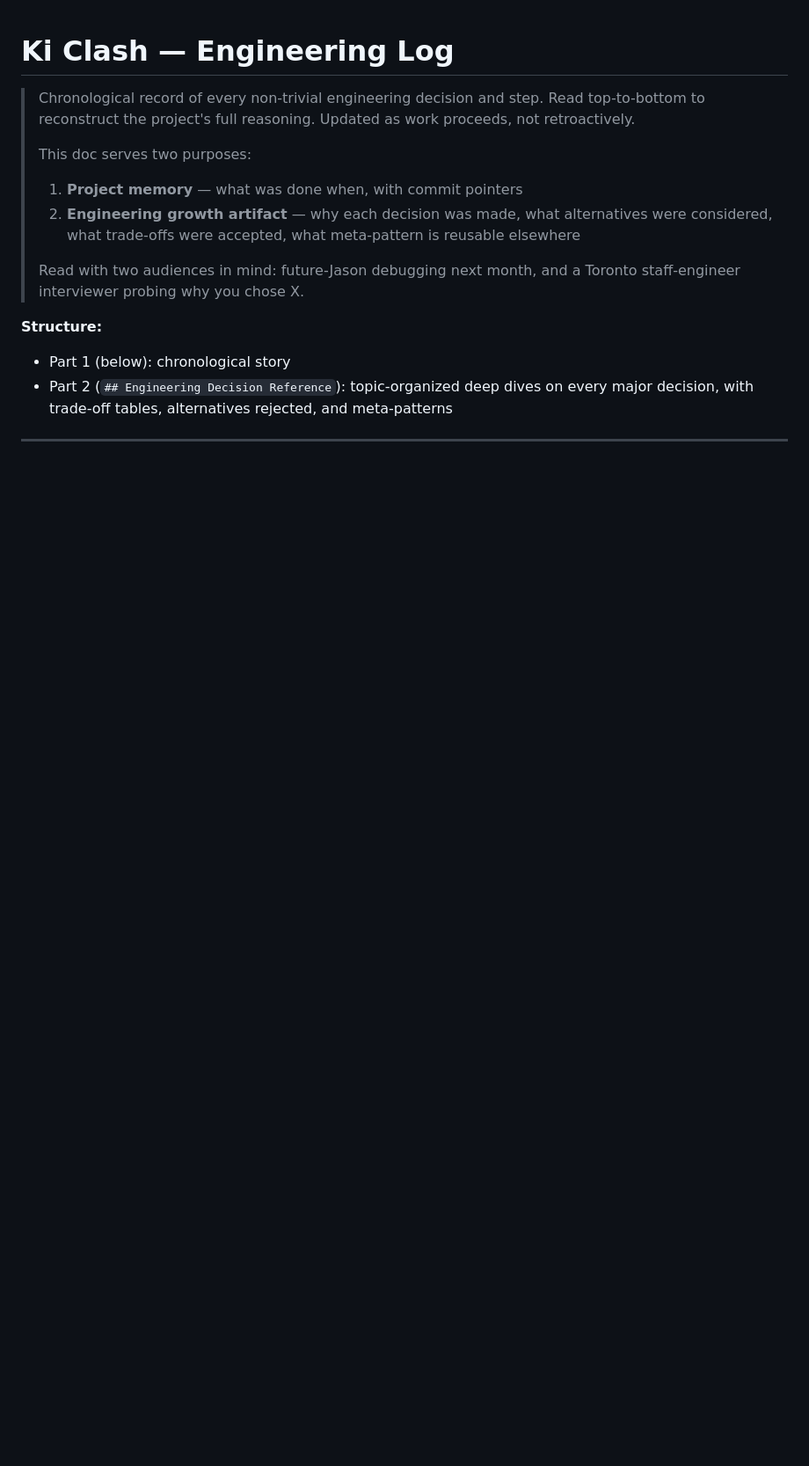
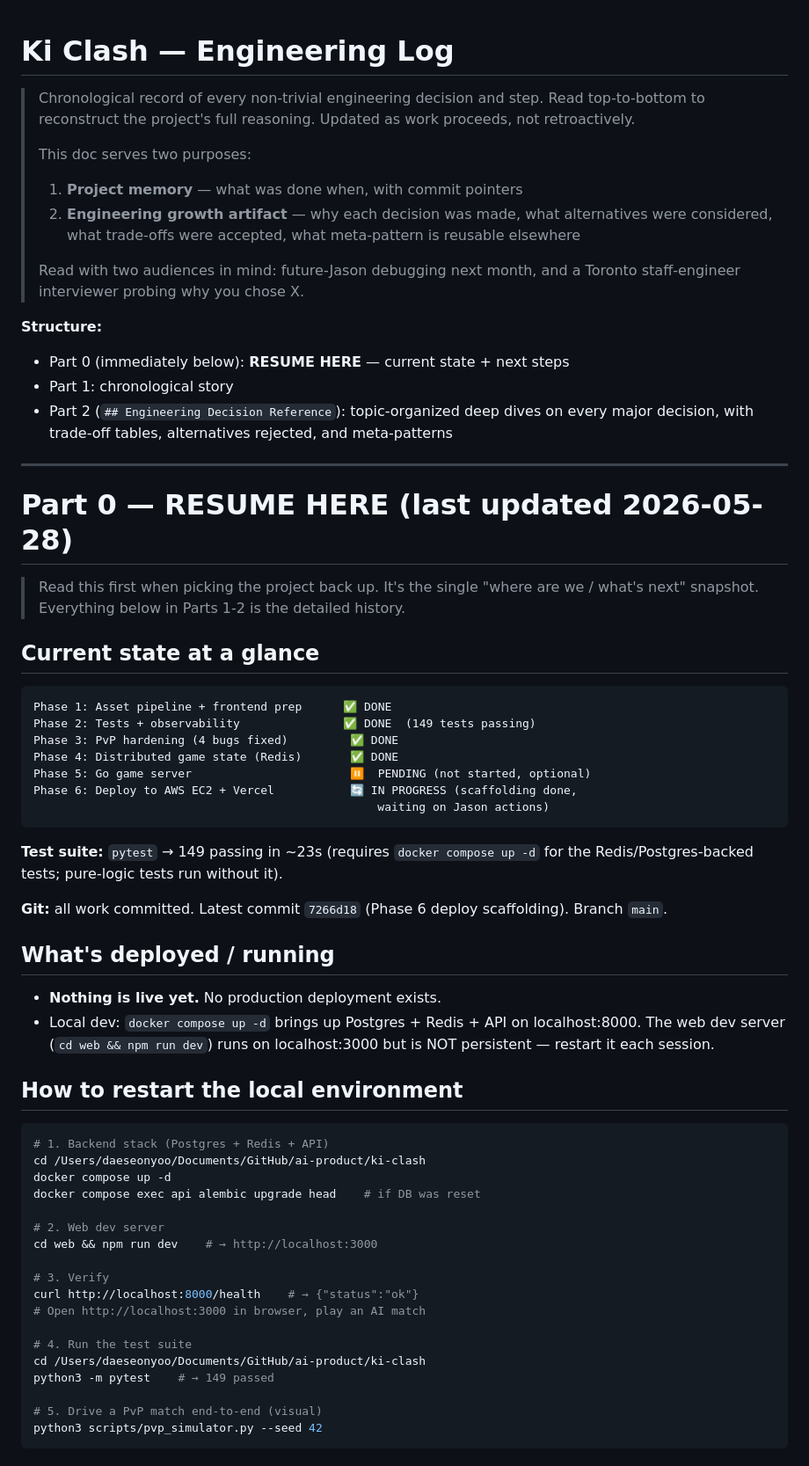
Before and after one commit to Daeseon-AI-Factory/ki-clash, a Markdown page: docs/engineering-log.md, the part around one of its changes. Shown at 88% size. Rendered like a GitHub page; blank space fills up the shorter version.

````diff
--- a/docs/engineering-log.md
+++ b/docs/engineering-log.md
@@ -14,7 +14,65 @@
 > and a Toronto staff-engineer interviewer probing why you chose X.
 
 **Structure:**
-- Part 1 (below): chronological story
+- Part 0 (immediately below): **RESUME HERE** — current state + next steps
+- Part 1: chronological story
 - Part 2 (`## Engineering Decision Reference`): topic-organized deep dives
   on every major decision, with trade-off tables, alternatives
   rejected, and meta-patterns
+
+---
+
+# Part 0 — RESUME HERE (last updated 2026-05-28)
+
+> Read this first when picking the project back up. It's the single
+> "where are we / what's next" snapshot. Everything below in Parts 1-2
+> is the detailed history.
+
+## Current state at a glance
+
+```
+Phase 1: Asset pipeline + frontend prep      ✅ DONE
+Phase 2: Tests + observability               ✅ DONE  (149 tests passing)
+Phase 3: PvP hardening (4 bugs fixed)         ✅ DONE
+Phase 4: Distributed game state (Redis)       ✅ DONE
+Phase 5: Go game server                       ⏸️  PENDING (not started, optional)
+Phase 6: Deploy to AWS EC2 + Vercel           🔄 IN PROGRESS (scaffolding done,
+                                                  waiting on Jason actions)
+```
+
+**Test suite:** `pytest` → 149 passing in ~23s (requires `docker compose up -d`
+for the Redis/Postgres-backed tests; pure-logic tests run without it).
+
+**Git:** all work committed. Latest commit `7266d18` (Phase 6 deploy
+scaffolding). Branch `main`.
+
+## What's deployed / running
+
+- **Nothing is live yet.** No production deployment exists.
+- Local dev: `docker compose up -d` brings up Postgres + Redis + API
+  on localhost:8000. The web dev server (`cd web && npm run dev`) runs
+  on localhost:3000 but is NOT persistent — restart it each session.
+
+## How to restart the local environment
+
+```bash
+# 1. Backend stack (Postgres + Redis + API)
+cd /Users/daeseonyoo/Documents/GitHub/ai-product/ki-clash
+docker compose up -d
+docker compose exec api alembic upgrade head    # if DB was reset
+
+# 2. Web dev server
+cd web && npm run dev    # → http://localhost:3000
+
+# 3. Verify
+curl http://localhost:8000/health    # → {"status":"ok"}
+# Open http://localhost:3000 in browser, play an AI match
+
+# 4. Run the test suite
+cd /Users/daeseonyoo/Documents/GitHub/ai-product/ki-clash
+python3 -m pytest    # → 149 passed
+
+# 5. Drive a PvP match end-to-end (visual)
+python3 scripts/pvp_simulator.py --seed 42
+```
+
````
Also changed, not shown: other parts of docs/engineering-log.md (+72 -0 lines).
